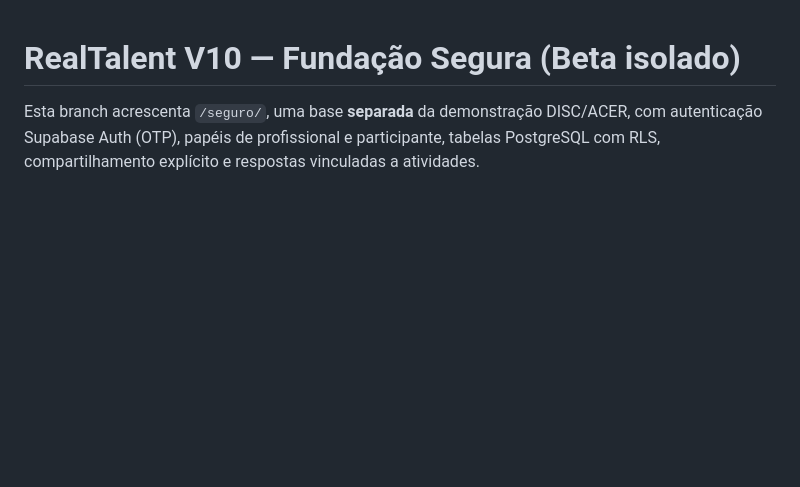
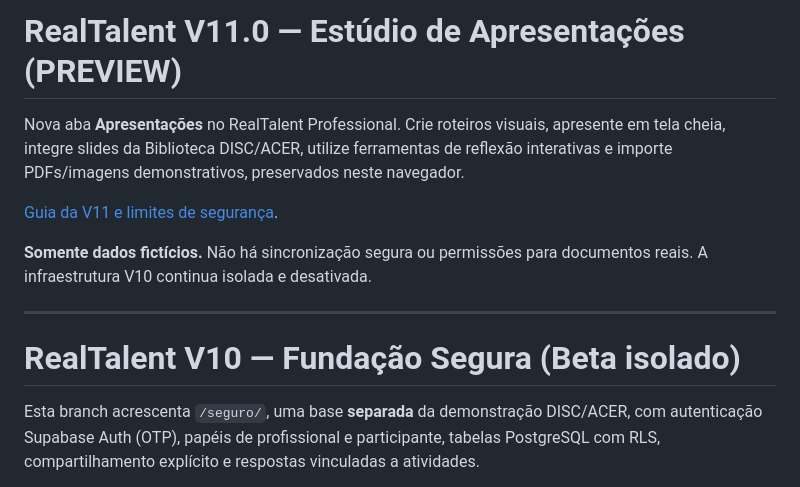
Before and after one commit to CAMBRUSSIJJ/Metodologia-DISC-RealTalent, a Markdown page: README.md, the part around the change. Rendered like a GitHub page; blank space fills up the shorter version.

Commit message:
ci/docs(v11): incluir estúdio e QA na integração RealTalent

```diff
--- a/README.md
+++ b/README.md
@@ -1,3 +1,13 @@
+# RealTalent V11.0 — Estúdio de Apresentações (PREVIEW)
+
+Nova aba **Apresentações** no RealTalent Professional. Crie roteiros visuais, apresente em tela cheia, integre slides da Biblioteca DISC/ACER, utilize ferramentas de reflexão interativas e importe PDFs/imagens demonstrativos, preservados neste navegador.
+
+[Guia da V11 e limites de segurança](docs/V11_ESTUDIO_APRESENTACOES.md).
+
+**Somente dados fictícios.** Não há sincronização segura ou permissões para documentos reais. A infraestrutura V10 continua isolada e desativada.
+
+---
+
 # RealTalent V10 — Fundação Segura (Beta isolado)
 
 Esta branch acrescenta `/seguro/`, uma base **separada** da demonstração DISC/ACER, com autenticação Supabase Auth (OTP), papéis de profissional e participante, tabelas PostgreSQL com RLS, compartilhamento explícito e respostas vinculadas a atividades.
```
